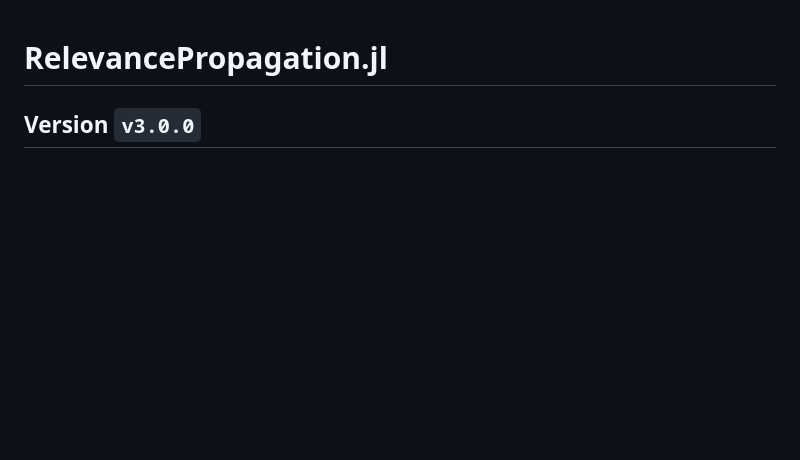
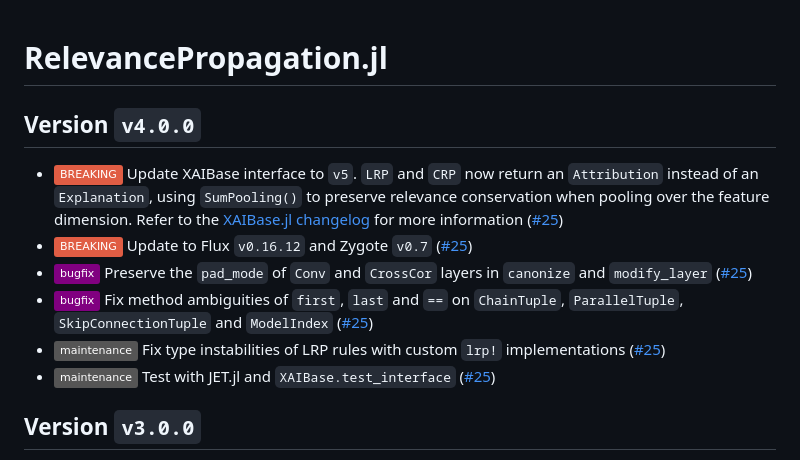
Before and after one commit to Julia-XAI/RelevancePropagation.jl, a Markdown page: CHANGELOG.md, the part around one of its changes. Drawn GitHub-style; badges without logos; blank space fills up the shorter version.

Commit message:
docs: add changelog entry for `v4.0.0`
Co-Authored-By: Claude Opus 5 (1M context) <noreply@anthropic.com>

```diff
--- a/CHANGELOG.md
+++ b/CHANGELOG.md
@@ -1,4 +1,15 @@
 # RelevancePropagation.jl
+
+## Version `v4.0.0`
+* ![BREAKING][badge-breaking] Update XAIBase interface to `v5`.
+  `LRP` and `CRP` now return an `Attribution` instead of an `Explanation`,
+  using `SumPooling()` to preserve relevance conservation when pooling over the feature dimension.
+  Refer to the [XAIBase.jl changelog](https://github.com/Julia-XAI/XAIBase.jl/blob/main/CHANGELOG.md#version-v500) for more information ([#25])
+* ![BREAKING][badge-breaking] Update to Flux `v0.16.12` and Zygote `v0.7` ([#25])
+* ![Bugfix][badge-bugfix] Preserve the `pad_mode` of `Conv` and `CrossCor` layers in `canonize` and `modify_layer` ([#25])
+* ![Bugfix][badge-bugfix] Fix method ambiguities of `first`, `last` and `==` on `ChainTuple`, `ParallelTuple`, `SkipConnectionTuple` and `ModelIndex` ([#25])
+* ![Maintenance][badge-maintenance] Fix type instabilities of LRP rules with custom `lrp!` implementations ([#25])
+* ![Maintenance][badge-maintenance] Test with JET.jl and `XAIBase.test_interface` ([#25])
 
 ## Version `v3.0.0`
 * ![BREAKING][badge-breaking] Update XAIBase interface to `v4`.
```
Also changed, not shown: other parts of CHANGELOG.md (+1 -0 lines).
